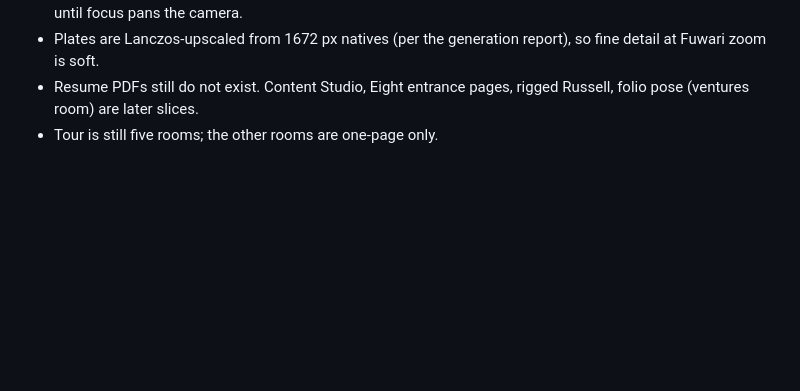
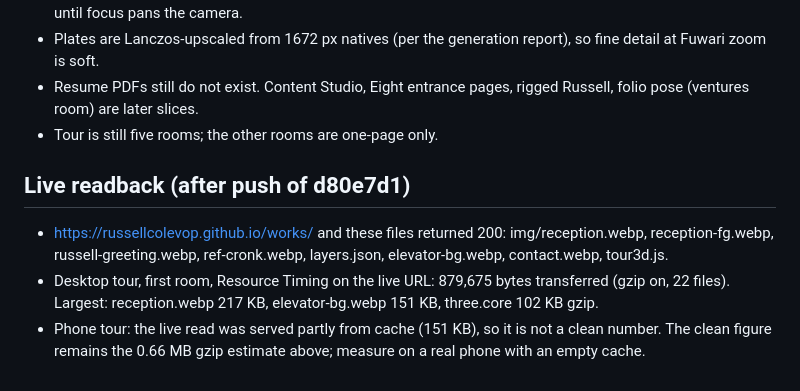
Before and after one commit to russellcolevop/russellcolevop.github.io, a Markdown page: _reports/2026-10-01-russell-works-slice-2.md, the part around the change. Rendered like a GitHub page; blank space fills up the shorter version.

Commit message:
Record live readback for Russell Works slice 2
Co-Authored-By: Claude Fable 5.1 <noreply@anthropic.com>

```diff
--- a/_reports/2026-10-01-russell-works-slice-2.md
+++ b/_reports/2026-10-01-russell-works-slice-2.md
@@ -63,3 +63,8 @@ Transfer, first room. Summed from the built files after the final encode (HTML,
 - Plates are Lanczos-upscaled from 1672 px natives (per the generation report), so fine detail at Fuwari zoom is soft.
 - Resume PDFs still do not exist. Content Studio, Eight entrance pages, rigged Russell, folio pose (ventures room) are later slices.
 - Tour is still five rooms; the other rooms are one-page only.
+
+## Live readback (after push of d80e7d1)
+- https://russellcolevop.github.io/works/ and these files returned 200: img/reception.webp, reception-fg.webp, russell-greeting.webp, ref-cronk.webp, layers.json, elevator-bg.webp, contact.webp, tour3d.js.
+- Desktop tour, first room, Resource Timing on the live URL: 879,675 bytes transferred (gzip on, 22 files). Largest: reception.webp 217 KB, elevator-bg.webp 151 KB, three.core 102 KB gzip.
+- Phone tour: the live read was served partly from cache (151 KB), so it is not a clean number. The clean figure remains the 0.66 MB gzip estimate above; measure on a real phone with an empty cache.
```
